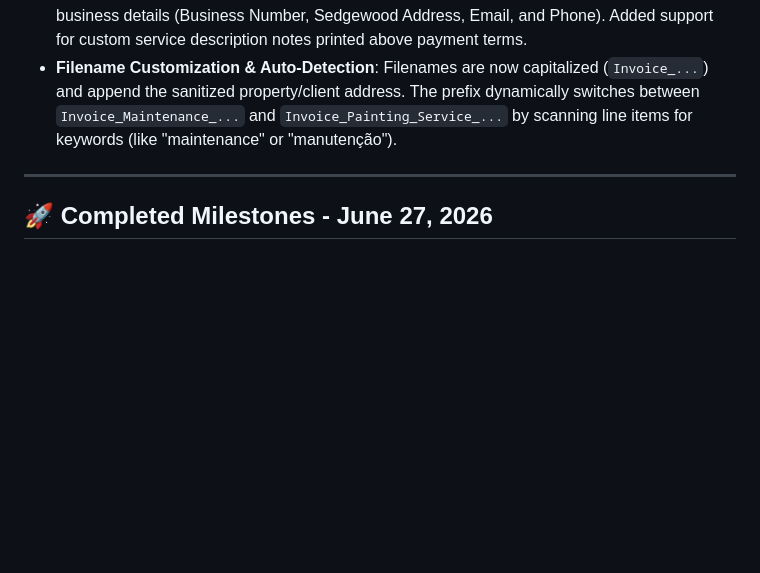
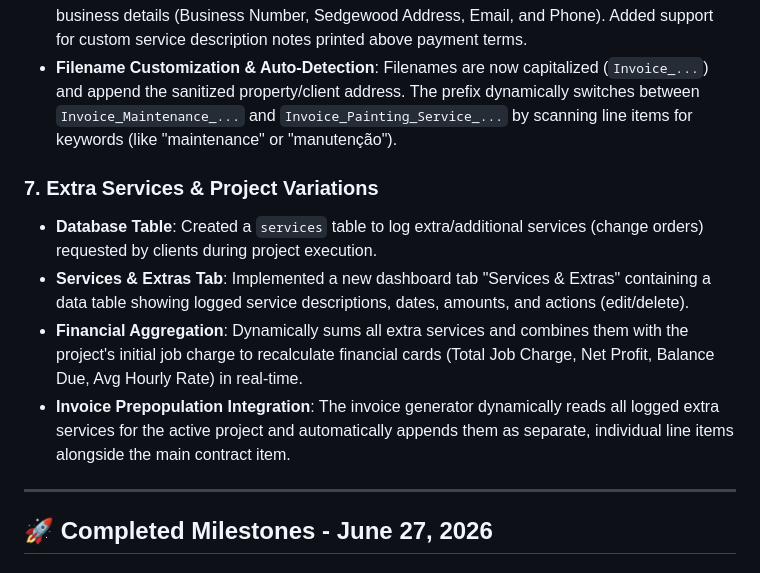
Before and after one commit to igorgomides/terracotta_painting, a Markdown page: changelog.md, the part around the change. GitHub-like rendering; blank space fills up the shorter version.

Commit message:
docs: document extra services and contract value aggregation features

```diff
--- a/changelog.md
+++ b/changelog.md
@@ -45,6 +45,12 @@ This log summarizes the features, design changes, and assets completed for **Ter
 - **Client-side Actions (Edit & Delete)**: Integrated pencil (edit) and trash can (delete) icon buttons on all invoice lists. Clicking the edit icon pre-populates the creator form with that invoice's exact parameters (including down payments and notes) for instant modifications and regeneration.
 - **PDF Layout & Header Updates**: Updated the PDF header to print the full Escala Solutions business details (Business Number, Sedgewood Address, Email, and Phone). Added support for custom service description notes printed above payment terms.
 - **Filename Customization & Auto-Detection**: Filenames are now capitalized (`Invoice_...`) and append the sanitized property/client address. The prefix dynamically switches between `Invoice_Maintenance_...` and `Invoice_Painting_Service_...` by scanning line items for keywords (like "maintenance" or "manutenção").
+
+### 7. Extra Services & Project Variations
+- **Database Table**: Created a `services` table to log extra/additional services (change orders) requested by clients during project execution.
+- **Services & Extras Tab**: Implemented a new dashboard tab "Services & Extras" containing a data table showing logged service descriptions, dates, amounts, and actions (edit/delete).
+- **Financial Aggregation**: Dynamically sums all extra services and combines them with the project's initial job charge to recalculate financial cards (Total Job Charge, Net Profit, Balance Due, Avg Hourly Rate) in real-time.
+- **Invoice Prepopulation Integration**: The invoice generator dynamically reads all logged extra services for the active project and automatically appends them as separate, individual line items alongside the main contract item.
 
 ---
 
```
